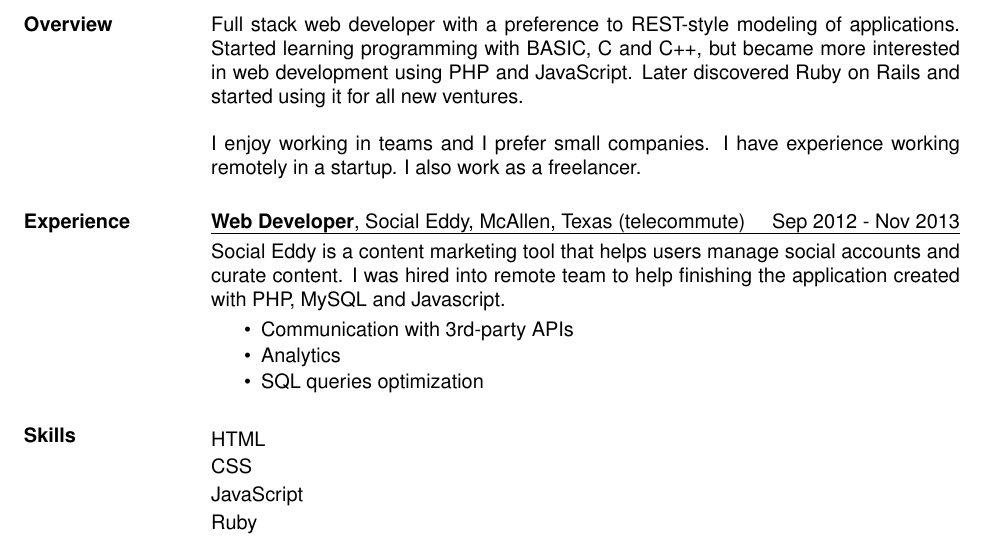
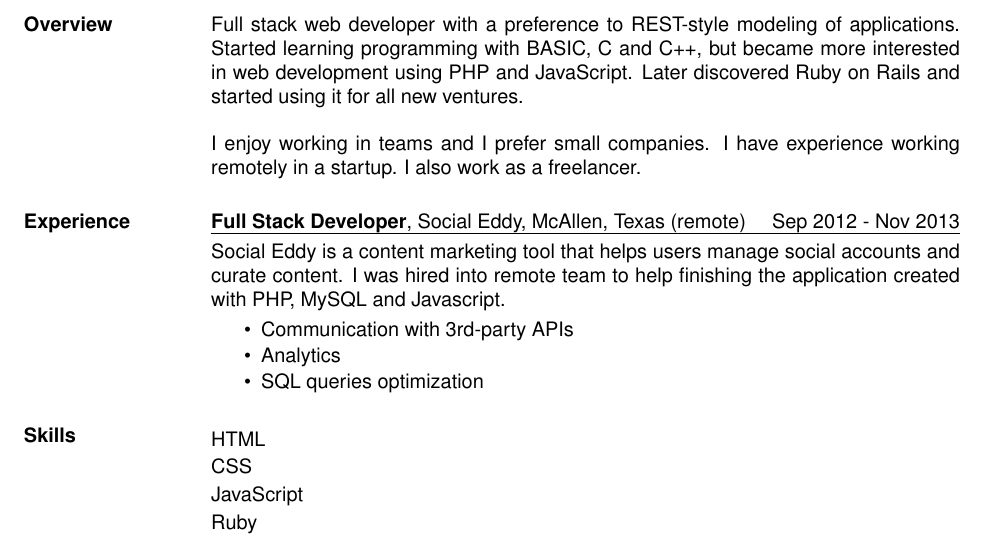
Before and after one commit to almirsarajcic/resume, a LaTeX CV (resume.tex): part of the page, cut so that both start at the same text. Compiled offline with pdfLaTeX.

Commit message:
Fix Experience section format

```diff
--- a/resume.tex
+++ b/resume.tex
@@ -42,8 +42,8 @@
   I enjoy working in teams and I prefer small companies. I have experience working remotely in a startup. I also work as a freelancer.
 
 \section{Experience}
-\uline{{\bf Web Developer}, Social Eddy, McAllen, Texas (telecommute)
-  \hfill Sep 2012 - Nov 2013}\vspace{3pt}
+\uline{{\bf Full Stack Developer}, Social Eddy, McAllen, Texas (remote)
+  \hfill Sep 2012 - Nov 2013}\vspace{3pt}\\
 Social Eddy is a content marketing tool that helps users manage social accounts and curate content. I was hired into remote team to help finishing the application created with PHP, MySQL and Javascript.
 \vspace{3pt}
 \begin{itemize} \itemsep -1pt % reduce space between lines
```
